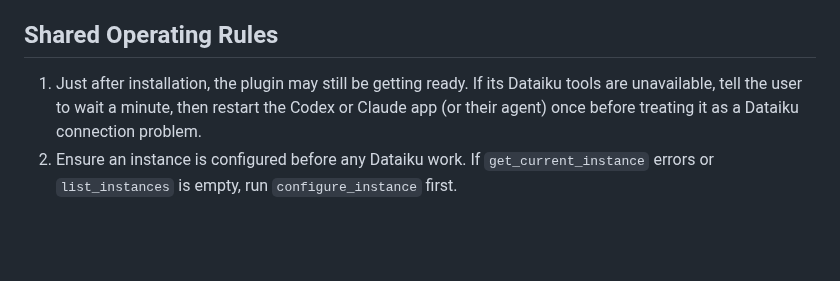
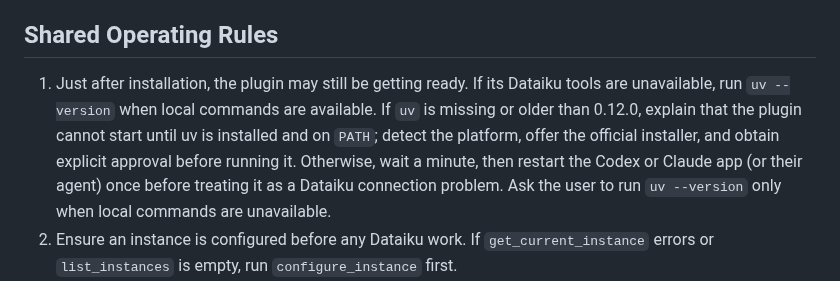
Before and after one commit to dataiku/dataiku-headless, a Markdown page: skills/dataiku-headless/SKILL.md, the part around the change. Rendered like a GitHub page; blank space fills up the shorter version.

```diff
--- a/skills/dataiku-headless/SKILL.md
+++ b/skills/dataiku-headless/SKILL.md
@@ -9,7 +9,7 @@ Use this for any Dataiku task. Choose the right reference guide first, inspect t
 
 ## Shared Operating Rules
 
-1. Just after installation, the plugin may still be getting ready. If its Dataiku tools are unavailable, tell the user to wait a minute, then restart the Codex or Claude app (or their agent) once before treating it as a Dataiku connection problem.
+1. Just after installation, the plugin may still be getting ready. If its Dataiku tools are unavailable, run `uv --version` when local commands are available. If `uv` is missing or older than 0.12.0, explain that the plugin cannot start until uv is installed and on `PATH`; detect the platform, offer the official installer, and obtain explicit approval before running it. Otherwise, wait a minute, then restart the Codex or Claude app (or their agent) once before treating it as a Dataiku connection problem. Ask the user to run `uv --version` only when local commands are unavailable.
 2. Ensure an instance is configured before any Dataiku work. If `get_current_instance` errors or `list_instances` is empty, run `configure_instance` first.
 3. Discover project keys and object identifiers through tools; do not invent them.
 4. Read before write. Inspect the current object, flow context, jobs, or run history before changing anything.
```
Also changed, not shown: README.md (+7 -1 lines).
